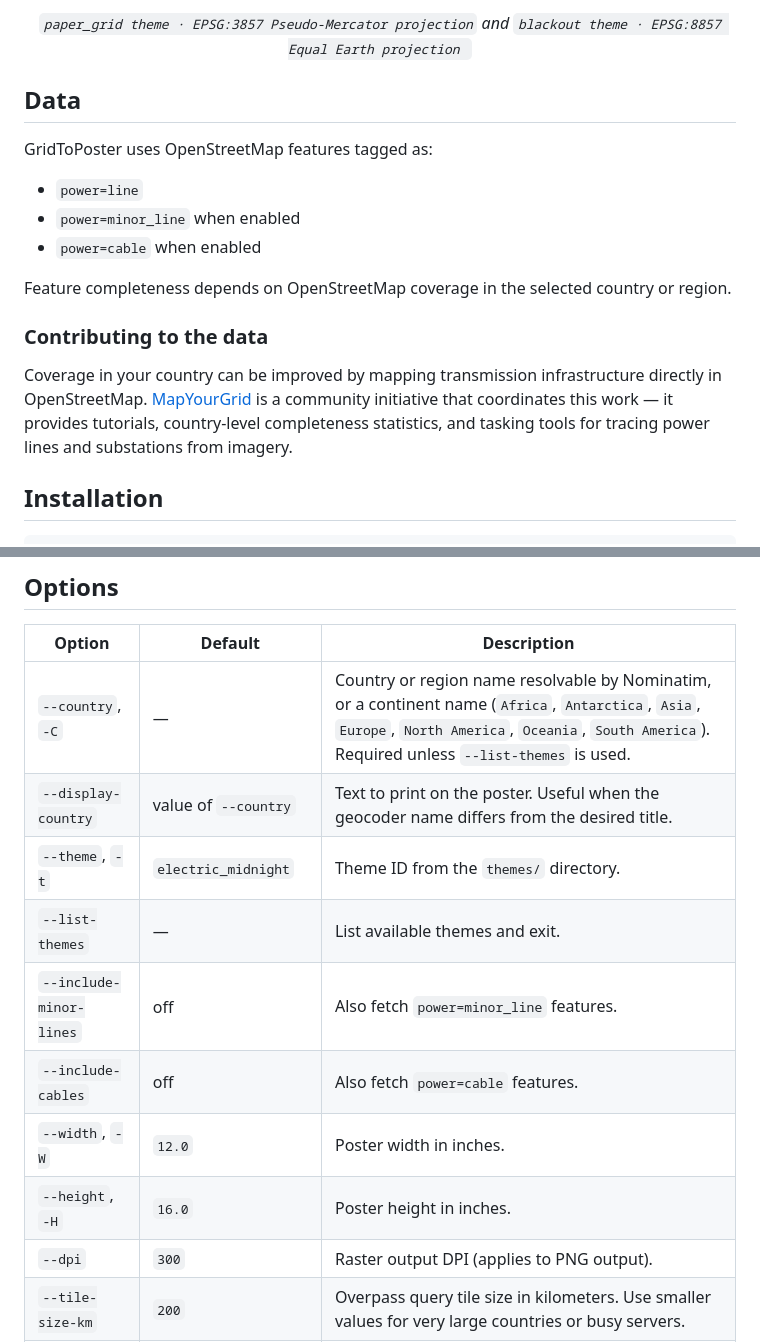
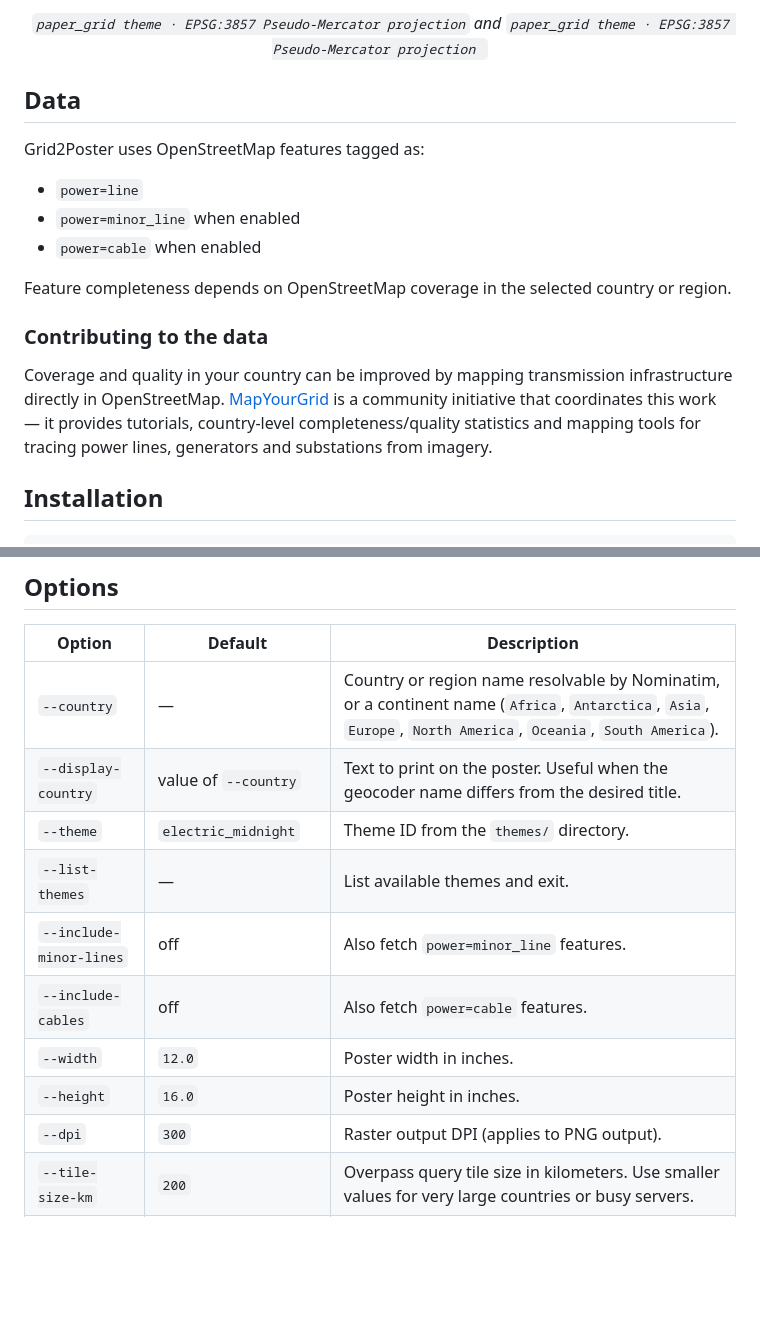
Before and after one commit to PatrickAvis/grid2poster, a Markdown page: README.md, 2 parts joined by grey strips. Rendered like a GitHub page; blank space fills up the shorter version.

```diff
--- a/README.md
+++ b/README.md
@@ -11,10 +11,10 @@
 </p>
 
-<p align="center"><em> <code>paper_grid theme · EPSG:3857 Pseudo-Mercator projection</code> and <code>blackout theme · EPSG:8857 Equal Earth projection </code> </em></p>
+<p align="center"><em> <code>paper_grid theme · EPSG:3857 Pseudo-Mercator projection</code> and <code>paper_grid theme · EPSG:3857 Pseudo-Mercator projection </code> </em></p>
 
 ## Data
 
-GridToPoster uses OpenStreetMap features tagged as:
+Grid2Poster uses OpenStreetMap features tagged as:
 
 - `power=line`
 - `power=minor_line` when enabled
@@ -24,7 +24,7 @@ Feature completeness depends on OpenStreetMap coverage in the selected country o
 
 ### Contributing to the data
 
-Coverage in your country can be improved by mapping transmission infrastructure directly in OpenStreetMap. [MapYourGrid](https://mapyourgrid.org) is a community initiative that coordinates this work — it provides tutorials, country-level completeness statistics, and tasking tools for tracing power lines and substations from imagery.
+Coverage and quality in your country can be improved by mapping transmission infrastructure directly in OpenStreetMap. [MapYourGrid](https://mapyourgrid.org) is a community initiative that coordinates this work — it provides tutorials, country-level completeness/quality statistics and mapping tools for tracing power lines, generators and substations from imagery.
 
 ## Installation
 
@@ -77,14 +77,14 @@ Continent-scale runs hit the Overpass API hundreds of times and can take several
 
 | Option | Default | Description |
 | --- | --- | --- |
-| `--country`, `-C` | — | Country or region name resolvable by Nominatim, or a continent name (`Africa`, `Antarctica`, `Asia`, `Europe`, `North America`, `Oceania`, `South America`). Required unless `--list-themes` is used. |
+| `--country` | — | Country or region name resolvable by Nominatim, or a continent name (`Africa`, `Antarctica`, `Asia`, `Europe`, `North America`, `Oceania`, `South America`). |
 | `--display-country` | value of `--country` | Text to print on the poster. Useful when the geocoder name differs from the desired title. |
-| `--theme`, `-t` | `electric_midnight` | Theme ID from the `themes/` directory. |
+| `--theme` | `electric_midnight` | Theme ID from the `themes/` directory. |
 | `--list-themes` | — | List available themes and exit. |
 | `--include-minor-lines` | off | Also fetch `power=minor_line` features. |
 | `--include-cables` | off | Also fetch `power=cable` features. |
-| `--width`, `-W` | `12.0` | Poster width in inches. |
-| `--height`, `-H` | `16.0` | Poster height in inches. |
+| `--width` | `12.0` | Poster width in inches. |
+| `--height` | `16.0` | Poster height in inches. |
 | `--dpi` | `300` | Raster output DPI (applies to PNG output). |
 | `--tile-size-km` | `200` | Overpass query tile size in kilometers. Use smaller values for very large countries or busy servers. |
 | `--format`, `-f` | `png` | Output format: `png`, `svg`, or `pdf`. |
```
Also changed, not shown: other parts of README.md (+1 -1 lines).
